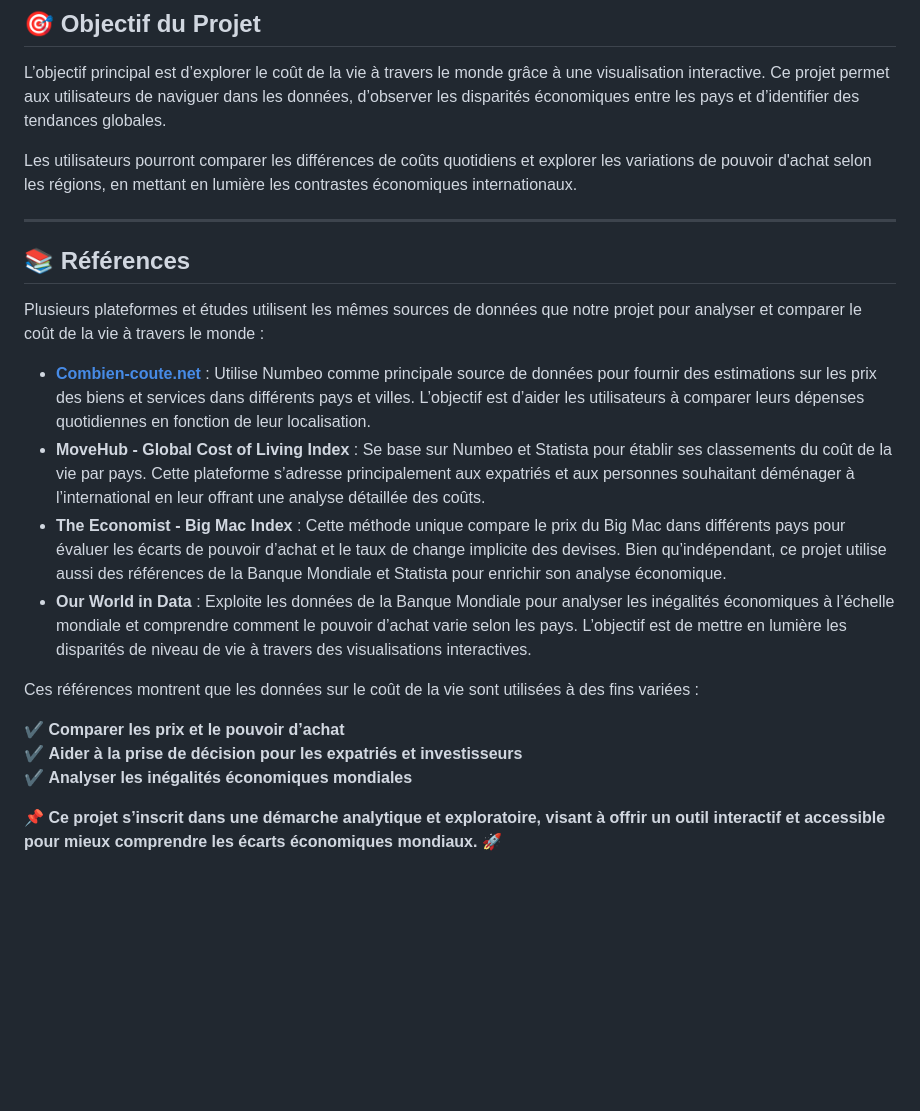
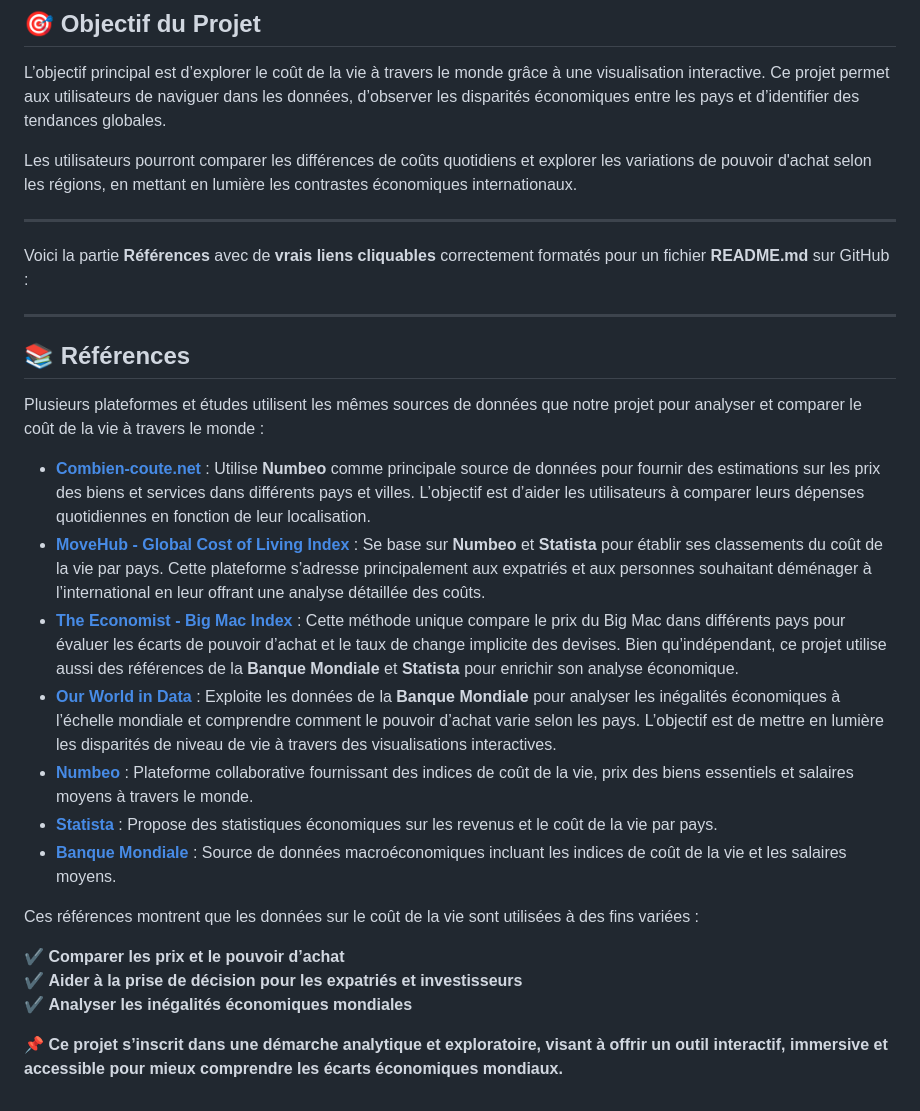
Before and after one commit to Git-najwa/visualdon_global_daily_cost, a Markdown page: README.md, the part around the change. Rendered like a GitHub page; blank space fills up the shorter version.

```diff
--- a/README.md
+++ b/README.md
@@ -45,14 +45,21 @@ Les utilisateurs pourront comparer les différences de coûts quotidiens et expl
 
 ---
 
+Voici la partie **Références** avec de **vrais liens cliquables** correctement formatés pour un fichier **README.md** sur GitHub :
+
+---
+
 ## **📚 Références**
 
 Plusieurs plateformes et études utilisent les mêmes sources de données que notre projet pour analyser et comparer le coût de la vie à travers le monde :
 
-- **[Combien-coute.net](https://www.combien-coute.net/cout-de-la-vie/)** : Utilise Numbeo comme principale source de données pour fournir des estimations sur les prix des biens et services dans différents pays et villes. L’objectif est d’aider les utilisateurs à comparer leurs dépenses quotidiennes en fonction de leur localisation.
-- **MoveHub - Global Cost of Living Index** : Se base sur Numbeo et Statista pour établir ses classements du coût de la vie par pays. Cette plateforme s’adresse principalement aux expatriés et aux personnes souhaitant déménager à l’international en leur offrant une analyse détaillée des coûts.
-- **The Economist - Big Mac Index** : Cette méthode unique compare le prix du Big Mac dans différents pays pour évaluer les écarts de pouvoir d’achat et le taux de change implicite des devises. Bien qu’indépendant, ce projet utilise aussi des références de la Banque Mondiale et Statista pour enrichir son analyse économique.
-- **Our World in Data** : Exploite les données de la Banque Mondiale pour analyser les inégalités économiques à l’échelle mondiale et comprendre comment le pouvoir d’achat varie selon les pays. L’objectif est de mettre en lumière les disparités de niveau de vie à travers des visualisations interactives.
+- **[Combien-coute.net](https://www.combien-coute.net/cout-de-la-vie/)** : Utilise **Numbeo** comme principale source de données pour fournir des estimations sur les prix des biens et services dans différents pays et villes. L’objectif est d’aider les utilisateurs à comparer leurs dépenses quotidiennes en fonction de leur localisation.
+- **[MoveHub - Global Cost of Living Index](https://www.movehub.com/blog/cost-of-living-index/)** : Se base sur **Numbeo** et **Statista** pour établir ses classements du coût de la vie par pays. Cette plateforme s’adresse principalement aux expatriés et aux personnes souhaitant déménager à l’international en leur offrant une analyse détaillée des coûts.
+- **[The Economist - Big Mac Index](https://www.economist.com/big-mac-index/)** : Cette méthode unique compare le prix du Big Mac dans différents pays pour évaluer les écarts de pouvoir d’achat et le taux de change implicite des devises. Bien qu’indépendant, ce projet utilise aussi des références de la **Banque Mondiale** et **Statista** pour enrichir son analyse économique.
+- **[Our World in Data](https://ourworldindata.org/)** : Exploite les données de la **Banque Mondiale** pour analyser les inégalités économiques à l’échelle mondiale et comprendre comment le pouvoir d’achat varie selon les pays. L’objectif est de mettre en lumière les disparités de niveau de vie à travers des visualisations interactives.
+- **[Numbeo](https://www.numbeo.com/cost-of-living/)** : Plateforme collaborative fournissant des indices de coût de la vie, prix des biens essentiels et salaires moyens à travers le monde.
+- **[Statista](https://www.statista.com/)** : Propose des statistiques économiques sur les revenus et le coût de la vie par pays.
+- **[Banque Mondiale](https://data.worldbank.org/)** : Source de données macroéconomiques incluant les indices de coût de la vie et les salaires moyens.
 
 Ces références montrent que les données sur le coût de la vie sont utilisées à des fins variées :
 
@@ -60,4 +67,4 @@ Ces références montrent que les données sur le coût de la vie sont utilisée
 ✔️ **Aider à la prise de décision pour les expatriés et investisseurs**
 ✔️ **Analyser les inégalités économiques mondiales**
 
-📌 **Ce projet s’inscrit dans une démarche analytique et exploratoire, visant à offrir un outil interactif et accessible pour mieux comprendre les écarts économiques mondiaux.** 🚀
+📌 **Ce projet s’inscrit dans une démarche analytique et exploratoire, visant à offrir un outil interactif, immersive et accessible pour mieux comprendre les écarts économiques mondiaux.**
```
